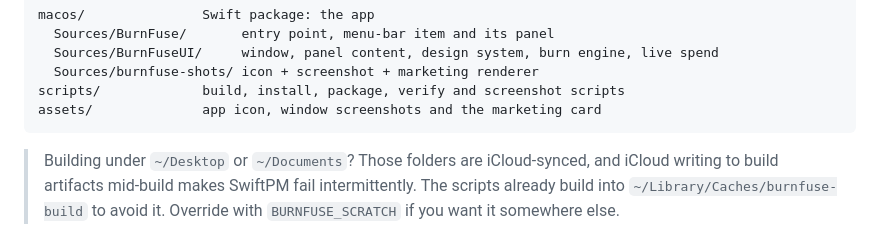
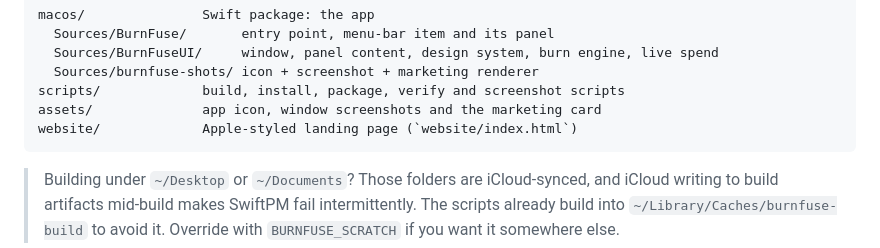
Before and after one commit to Ravinder82/burnfuse, a Markdown page: README.md, the part around the change. GitHub-like rendering.

Commit message:
README: list the website directory in the tree

````diff
--- a/README.md
+++ b/README.md
@@ -220,6 +220,7 @@ macos/               Swift package: the app
   Sources/burnfuse-shots/ icon + screenshot + marketing renderer
 scripts/             build, install, package, verify and screenshot scripts
 assets/              app icon, window screenshots and the marketing card
+website/             Apple-styled landing page (`website/index.html`)
 ```
 
 > Building under `~/Desktop` or `~/Documents`? Those folders are iCloud-synced, and iCloud
````
